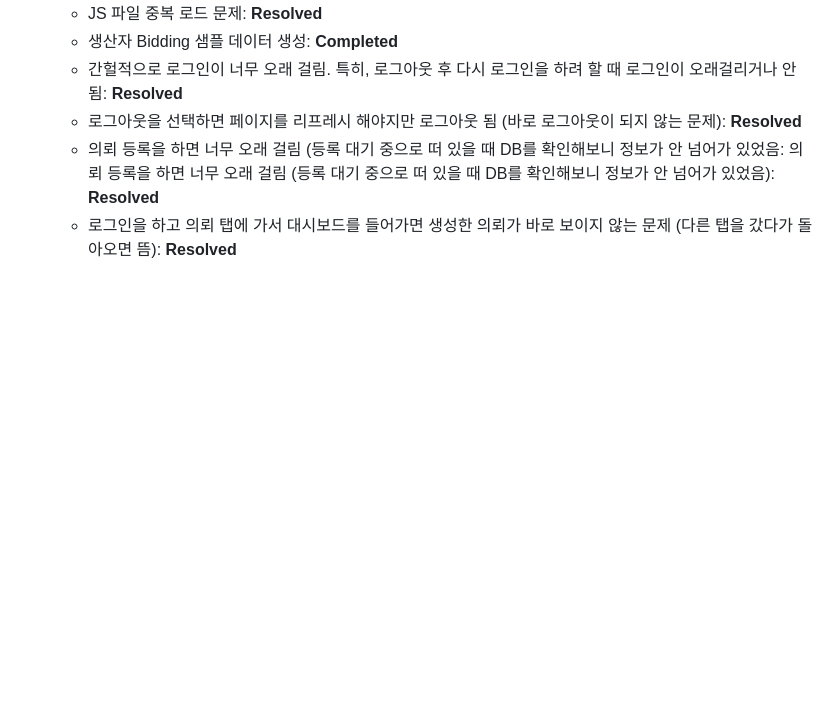
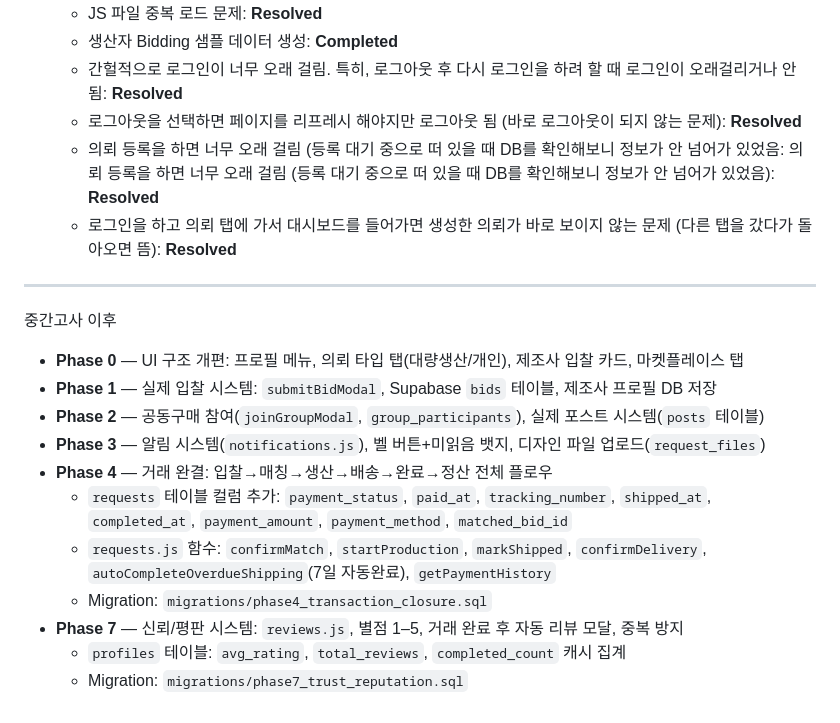
Before and after one commit to seaottersandpikas/2026Spring, a Markdown page: README.md, the part around the change. Drawn GitHub-style; blank space fills up the shorter version.

```diff
--- a/README.md
+++ b/README.md
@@ -63,3 +63,17 @@
   - 로그아웃을 선택하면 페이지를 리프레시 해야지만 로그아웃 됨 (바로 로그아웃이 되지 않는 문제): **Resolved**
   - 의뢰 등록을 하면 너무 오래 걸림 (등록 대기 중으로 떠 있을 때 DB를 확인해보니 정보가 안 넘어가 있었음: 의뢰 등록을 하면 너무 오래 걸림 (등록 대기 중으로 떠 있을 때 DB를 확인해보니 정보가 안 넘어가 있었음): **Resolved**
   - 로그인을 하고 의뢰 탭에 가서 대시보드를 들어가면 생성한 의뢰가 바로 보이지 않는 문제 (다른 탭을 갔다가 돌아오면 뜸): **Resolved**
+
+---
+중간고사 이후
+- **Phase 0** — UI 구조 개편: 프로필 메뉴, 의뢰 타입 탭(대량생산/개인), 제조사 입찰 카드, 마켓플레이스 탭
+- **Phase 1** — 실제 입찰 시스템: `submitBidModal`, Supabase `bids` 테이블, 제조사 프로필 DB 저장
+- **Phase 2** — 공동구매 참여(`joinGroupModal`, `group_participants`), 실제 포스트 시스템(`posts` 테이블)
+- **Phase 3** — 알림 시스템(`notifications.js`), 벨 버튼+미읽음 뱃지, 디자인 파일 업로드(`request_files`)
+- **Phase 4** — 거래 완결: 입찰→매칭→생산→배송→완료→정산 전체 플로우
+  - `requests` 테이블 컬럼 추가: `payment_status`, `paid_at`, `tracking_number`, `shipped_at`, `completed_at`, `payment_amount`, `payment_method`, `matched_bid_id`
+  - `requests.js` 함수: `confirmMatch`, `startProduction`, `markShipped`, `confirmDelivery`, `autoCompleteOverdueShipping`(7일 자동완료), `getPaymentHistory`
+  - Migration: `migrations/phase4_transaction_closure.sql`
+- **Phase 7** — 신뢰/평판 시스템: `reviews.js`, 별점 1–5, 거래 완료 후 자동 리뷰 모달, 중복 방지
+  - `profiles` 테이블: `avg_rating`, `total_reviews`, `completed_count` 캐시 집계
+  - Migration: `migrations/phase7_trust_reputation.sql`
```
